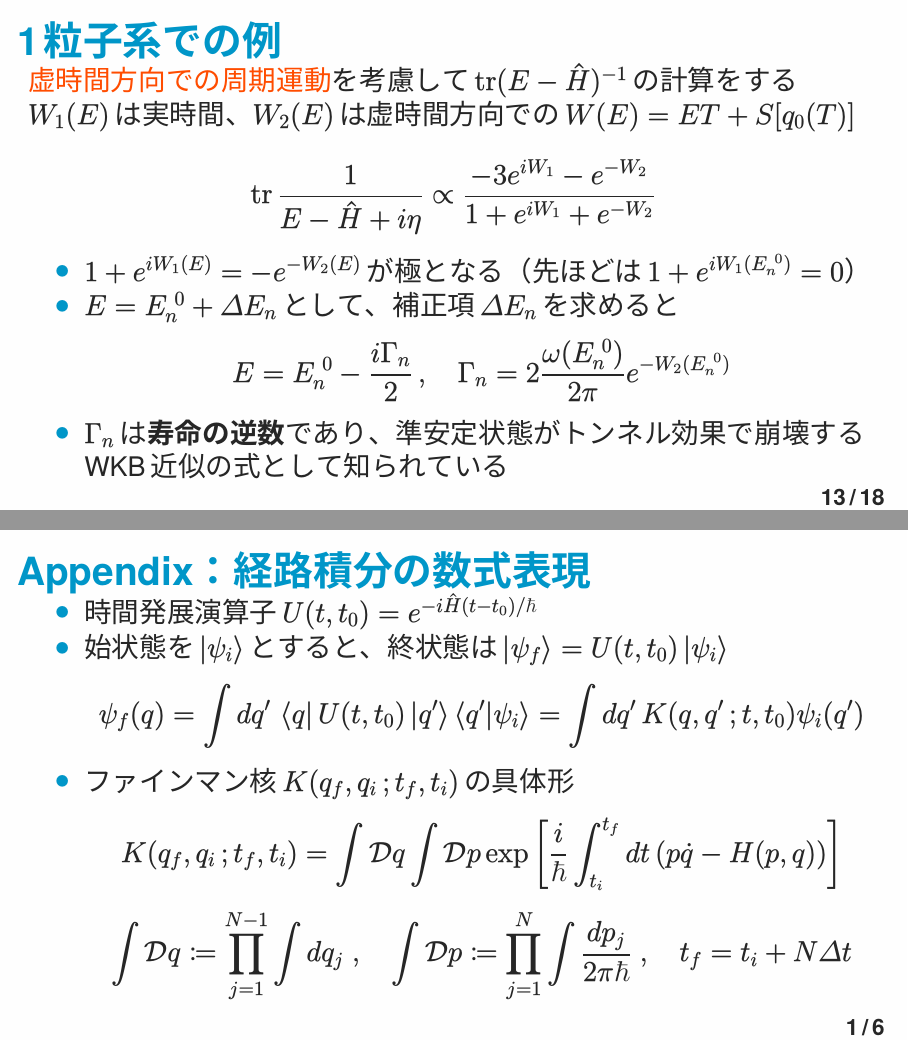
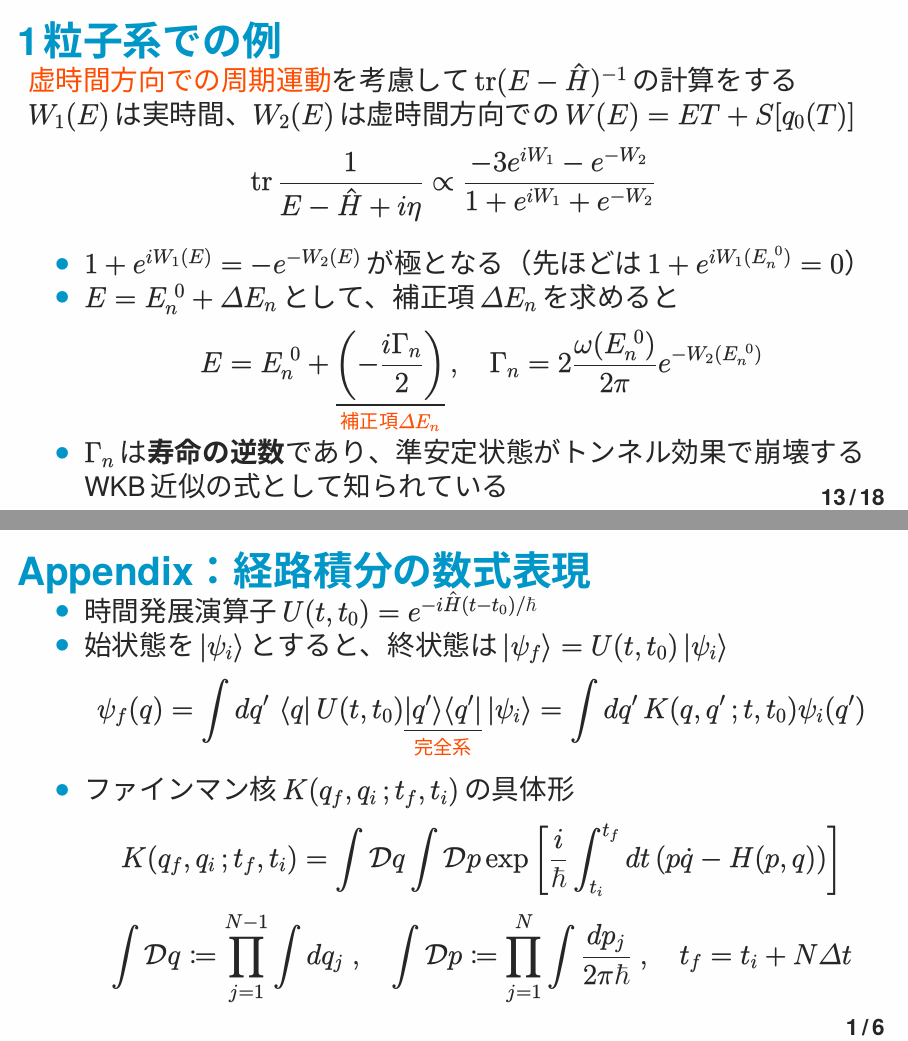
Before and after one commit to yuuma0207/B4Colloquium, LaTeX slides (slide.tex): pages 13 and 19 of 24, joined at a grey line. The pictures show the PDF file out/slide/slide.pdf that the author committed with the source.

Commit message:
color_revised

```diff
--- a/slide.tex
+++ b/slide.tex
@@ -299,7 +299,7 @@
   \begin{align*}
     K(q_f,q_i\,;t_f,t_i) & = \int\mathcal{D}q
     \exp\qty[\frac{i}{\hbar}\int_{t_i}^{t_f}dt\,\qty(\frac{m}{2}\dot{q}^2 - V(q))]                                                            \\
-                         & = \underset{\text{\textbf{経路積分}}}{\underline{\int\mathcal{D}q\exp\qty[\frac{i}{\hbar}S[q]]}}\quad \qty(\int \mathcal{D}q \coloneqq \prod_{j=1}^{N-1} \int dq_j)
+                         & = \underset{\color{AlertOrange}{\text{\textbf{経路積分}}}}{\underline{\int\mathcal{D}q\exp\qty[\frac{i}{\hbar}S[q]]}}\quad \qty(\int \mathcal{D}q \coloneqq \prod_{j=1}^{N-1} \int dq_j)
   \end{align*}
   \vspace{-1em}
   \begin{block}{経路積分の解釈}
@@ -340,7 +340,7 @@
     \approx & A\sum_{m=1}^{\infty}e^{im\pi}\qty(e^{iW(T)})^m \propto \frac{e^{iW(T)}}{1+e^{iW(T)}}
   \end{align*}
   \begin{itemize}
-    \item $\delta S[q_0(T)]=0$であり、$q_0(T)$は{\color{AlertOrange}Euler-Lagrange方程式}を満たす
+    \item $\delta S[q_0(T)]=0$であり、$q_0(T)$は\textbf{Euler-Lagrange方程式}を満たす
     \item 基本周期$T$に対して、$W(mT)=mW(T)$を満たしている
     \item 周期$T$が{\color{AlertOrange}極を与える条件}$1+e^{iW(T)}=0\Leftrightarrow W(T)=(2n+1)\pi$はBohr-Sommerfeldの量子化条件に対応
   \end{itemize}
@@ -399,7 +399,7 @@
 \begin{frame}{1粒子系での例}
 
   {\color{AlertOrange}虚時間方向での周期運動}を考慮して$\trace(E-\hat{H})^{-1}$の計算をする\\
-  $W_1(E)$は実時間、$W_2(E)$は虚時間方向での$W(E)=ET+S[q_0(T)]$\\
+  $W_1(E)$は実時間、$W_2(E)$は虚時間方向での$W(E)=ET+S[q_0(T)]$
   \begin{equation*}
     \trace\frac{1}{E-\hat{H}+i\eta} \propto \frac{-3e^{iW_1}-e^{-W_2}}{1+e^{iW_1}+e^{-W_2}}
   \end{equation*}
@@ -407,8 +407,9 @@
     \item $1+e^{iW_1(E)}=-e^{-W_2(E)}$が極となる（先ほどは$1+e^{iW_1(E_n^{~0})}=0$）
     \item $E=E_{n}^{~0}+\varDelta E_n$として、補正項$\varDelta E_n$を求めると
           \begin{equation*}
-            E = E_{n}^{~0} -\frac{i\Gamma_n}{2}\,,\quad \Gamma_n = 2\frac{\omega(E_n^{~0})}{2\pi}e^{-W_2(E_n^{~0})}
+            E = E_{n}^{~0} +\underset{\color{AlertOrange}{\text{補正項}\varDelta E_n}}{\underline{\qty(-\frac{i\Gamma_n}{2})}}\,,\quad \Gamma_n = 2\frac{\omega(E_n^{~0})}{2\pi}e^{-W_2(E_n^{~0})}
           \end{equation*}
+    \vspace{-.8em}
     \item $\Gamma_n$は\textbf{寿命の逆数}であり、準安定状態がトンネル効果で崩壊するWKB近似の式として知られている
   \end{itemize}
 \end{frame}
@@ -422,7 +423,7 @@
   また、$1+e^{iW_1(E_n^{~0})}=0$に注意すると
   \begin{align*}
      & 1+e^{iW_1(E_n^{~0}+\varDelta E_n)}=-e^{-W_2(E_n^{~0}+\varDelta E_n)}                                          \\
-     & 1+\underbrace{e^{iW_1(E_n^{~0})}}_{=-1}\underset{\text{1次のTaylor展開で近似}}{\underline{\qty(1+i\pdv{W_1(E_n^{~0})}{E}\varDelta E_n)}} = -e^{-W_2(E_n^{~0})}     \\
+     & 1+\underbrace{e^{iW_1(E_n^{~0})}}_{=-1}\underset{{\color{AlertOrange}\text{1次のTaylor展開で近似}}}{\underline{\qty(1+i\pdv{W_1(E_n^{~0})}{E}\varDelta E_n)}} = -e^{-W_2(E_n^{~0})}     \\
      \therefore \;\;& \varDelta E_n = -i\frac{1}{T(E_n^{~0})}e^{-W_2(E_n^{~0})} = -i\frac{\omega(E_n^{~0})}{2\pi}e^{-W_2(E_n^{~0})}
   \end{align*}
 
@@ -435,7 +436,7 @@
     \begin{column}{.5\textwidth}
       \begin{itemize}
         \item 古典的な基底状態は\textbf{準安定状態}
-        \item 虚時間に経路積分を適用するとトンネル効果が記述できる
+        \item 虚時間に経路積分を適用すると{\color{AlertOrange}トンネル効果が記述できる}
         \item $q_3$にトンネリングした後は$q$が増大する方向へ実時間発展
       \end{itemize}
     \end{column}
@@ -504,7 +505,7 @@
     \item 時間発展演算子$U(t,t_0)=e^{-i\hat{H}(t-t_0)/\hbar}$
     \item 始状態を$\ket{\psi_i}$とすると、終状態は$\ket{\psi_f}=U(t,t_0)\ket{\psi_i}$
           \begin{equation*}
-            \psi_f(q) = \int dq'\,\bra{q}U(t,t_0)\ket{q'}\bra{q'}\ket{\psi_i}
+            \psi_f(q) = \int dq'\,\bra{q}U(t,t_0)\underset{\color{AlertOrange}\text{完全系}}{\underline{\ket{q'}\!\bra{q'}}}\ket{\psi_i}
             = \int dq'\,K(q,q'\,;t,t_0)\psi_i(q')
           \end{equation*}
     \item ファインマン核$K(q_f,q_i\,;t_f,t_i)$の具体形
```
Also changed, not shown: out/slide/slide.pdf, slide.tex (4 more changed lines), 2 other files.
